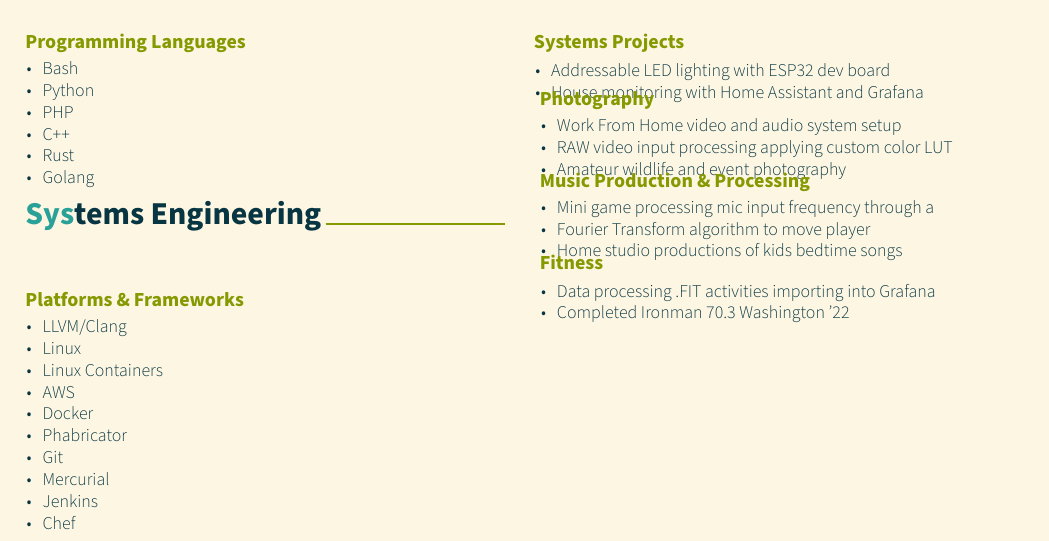
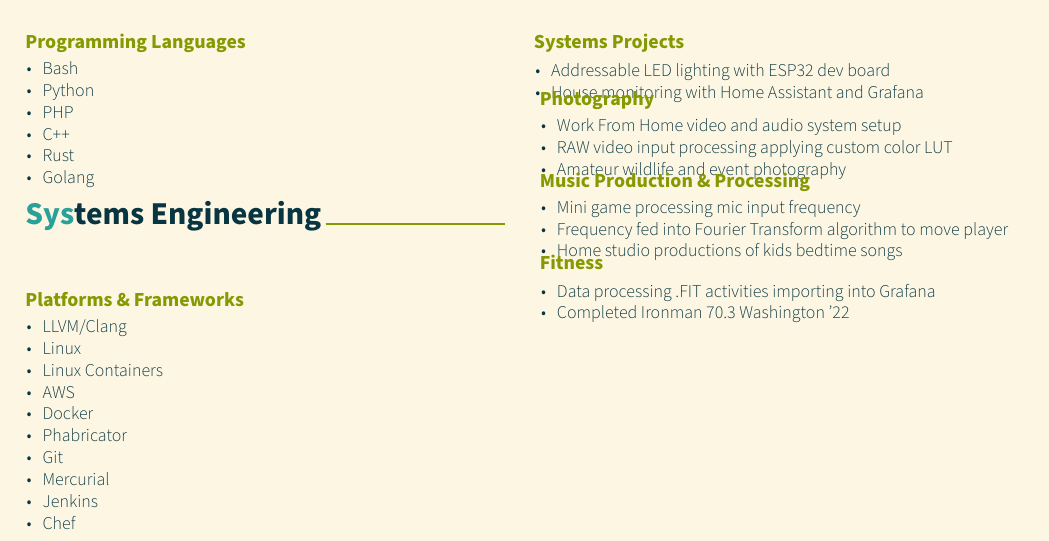
Before and after one commit to flpdnc/Resume, a LaTeX CV (Resume.tex, which reads skillsboth.tex): part of page 2 of 2, cut so that both start at the same text. Compiled offline with XeLaTeX.

Commit message:
fix small formatting issue with skill

```diff
--- a/skillsboth.tex
+++ b/skillsboth.tex
@@ -55,8 +55,8 @@
 	{Music Production \& Processing}
 	{
 		\begin{cvitems}
-			\item Mini game processing mic input frequency through a
-			\item Fourier Transform algorithm to move player
+			\item Mini game processing mic input frequency
+			\item Frequency fed into Fourier Transform algorithm to move player
 			\item Home studio productions of kids bedtime songs
 		\end{cvitems}
 	}
```
Also changed, not shown: Resume.pdf, 2 other files.
